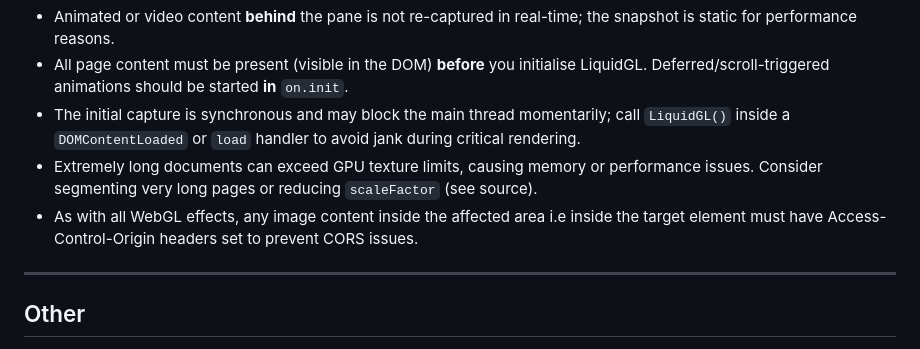
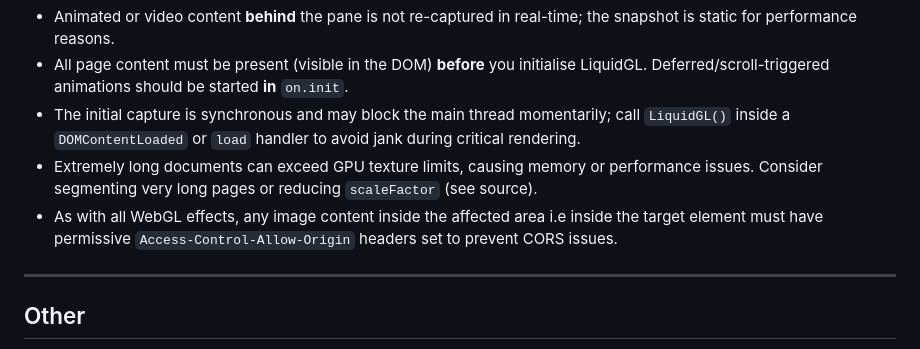
Before and after one commit to sonovice/liquidGL, a Markdown page: README.md, the part around the change. GitHub-like rendering.

```diff
--- a/README.md
+++ b/README.md
@@ -154,7 +154,7 @@ Below are some ready-made configurations you can copy-paste. Feel free to tweak
 - All page content must be present (visible in the DOM) **before** you initialise LiquidGL. Deferred/scroll-triggered animations should be started **in** `on.init`.
 - The initial capture is synchronous and may block the main thread momentarily; call `LiquidGL()` inside a `DOMContentLoaded` or `load` handler to avoid jank during critical rendering.
 - Extremely long documents can exceed GPU texture limits, causing memory or performance issues. Consider segmenting very long pages or reducing `scaleFactor` (see source).
-- As with all WebGL effects, any image content inside the affected area i.e inside the target element must have Access-Control-Origin headers set to prevent CORS issues.
+- As with all WebGL effects, any image content inside the affected area i.e inside the target element must have permissive `Access-Control-Allow-Origin` headers set to prevent CORS issues.
 
 ---
 
```
